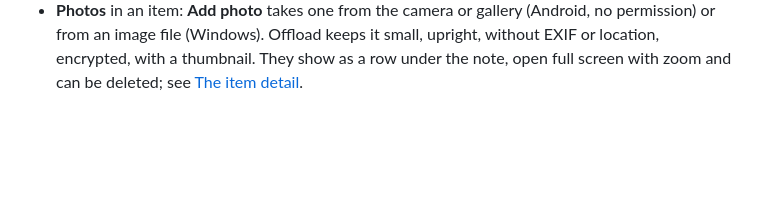
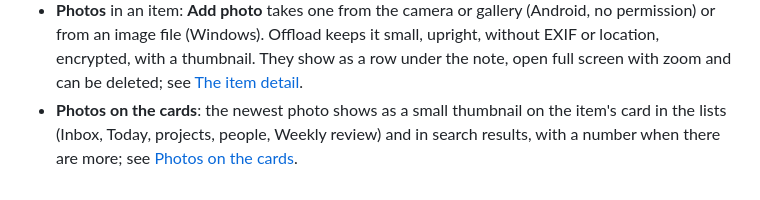
Before and after one commit to OnderAndere/Offload, a Markdown page: docs/features.md, the part around the change. GitHub-like rendering; blank space fills up the shorter version.

Commit message:
docs: photos on the cards in the manual and features (T5.4)
Co-Authored-By: Claude Opus 5.5 <noreply@anthropic.com>

```diff
--- a/docs/features.md
+++ b/docs/features.md
@@ -122,3 +122,7 @@ status and type, complete it and move it to the trash
   or from an image file (Windows). Offload keeps it small, upright, without EXIF or location,
   encrypted, with a thumbnail. They show as a row under the note, open full screen with zoom and
   can be deleted; see [The item detail](user-manual/en/item-detail.md#photos).
+- **Photos on the cards**: the newest photo shows as a small thumbnail on the item's card in the
+  lists (Inbox, Today, projects, people, Weekly review) and in search results, with a number when
+  there are more; see
+  [Photos on the cards](user-manual/en/item-detail.md#photos-on-the-cards).
```
Also changed, not shown: 2 other files.
